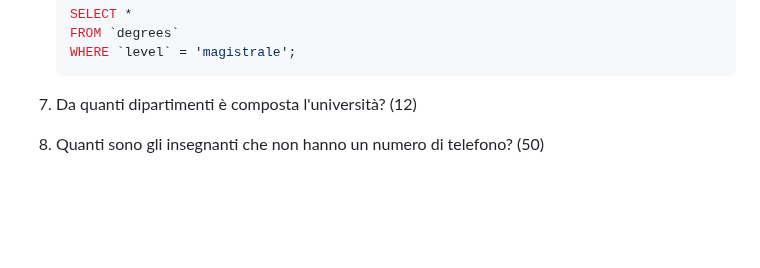
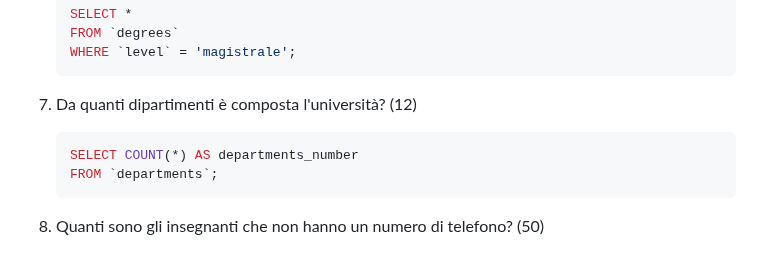
Before and after one commit to tommaso-mandorino/db-university, a Markdown page: README.md, the part around the change. GitHub-like rendering; blank space fills up the shorter version.

Commit message:
feat(readme.md): add query 7

````diff
--- a/README.md
+++ b/README.md
@@ -195,4 +195,9 @@ Risolvere le query.
 
 7. Da quanti dipartimenti è composta l'università? (12)
 
+    ```sql
+    SELECT COUNT(*) AS departments_number
+    FROM `departments`;
+    ```
+
 8. Quanti sono gli insegnanti che non hanno un numero di telefono? (50)
````
